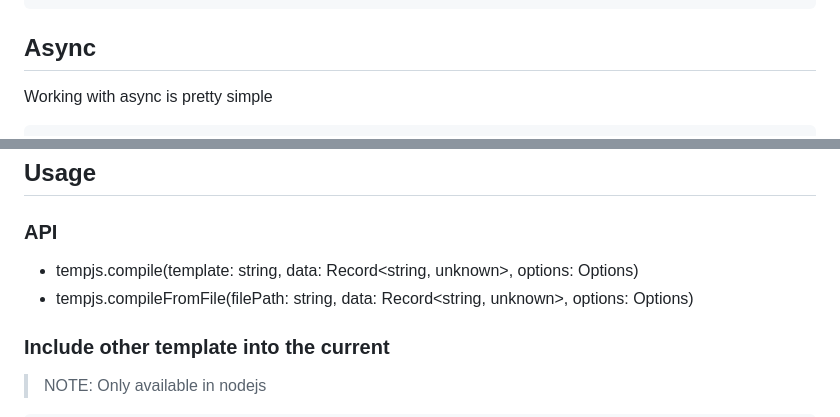
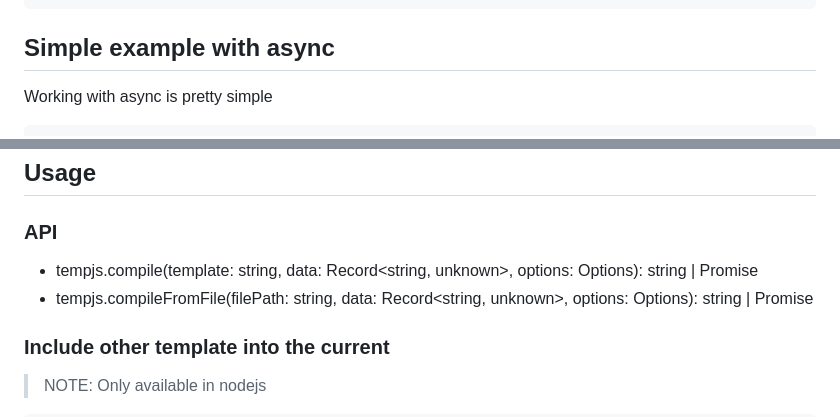
Before and after one commit to yoannchb-pro/tempjs, a Markdown page: README.md, 2 parts joined by grey strips. Drawn GitHub-style.

````diff
--- a/README.md
+++ b/README.md
@@ -48,7 +48,7 @@ document.body.innerHTML = tempjs.compile(
 );
 ```
 
-## Async
+## Simple example with async
 
 Working with async is pretty simple
 
@@ -74,8 +74,8 @@ await tempjs.compile(
 
 ### API
 
-- tempjs.compile(template: string, data: Record<string, unknown>, options: Options)
-- tempjs.compileFromFile(filePath: string, data: Record<string, unknown>, options: Options)
+- tempjs.compile(template: string, data: Record<string, unknown>, options: Options): string | Promise<string>
+- tempjs.compileFromFile(filePath: string, data: Record<string, unknown>, options: Options): string | Promise<string>
 
 ### Include other template into the current
 
````
